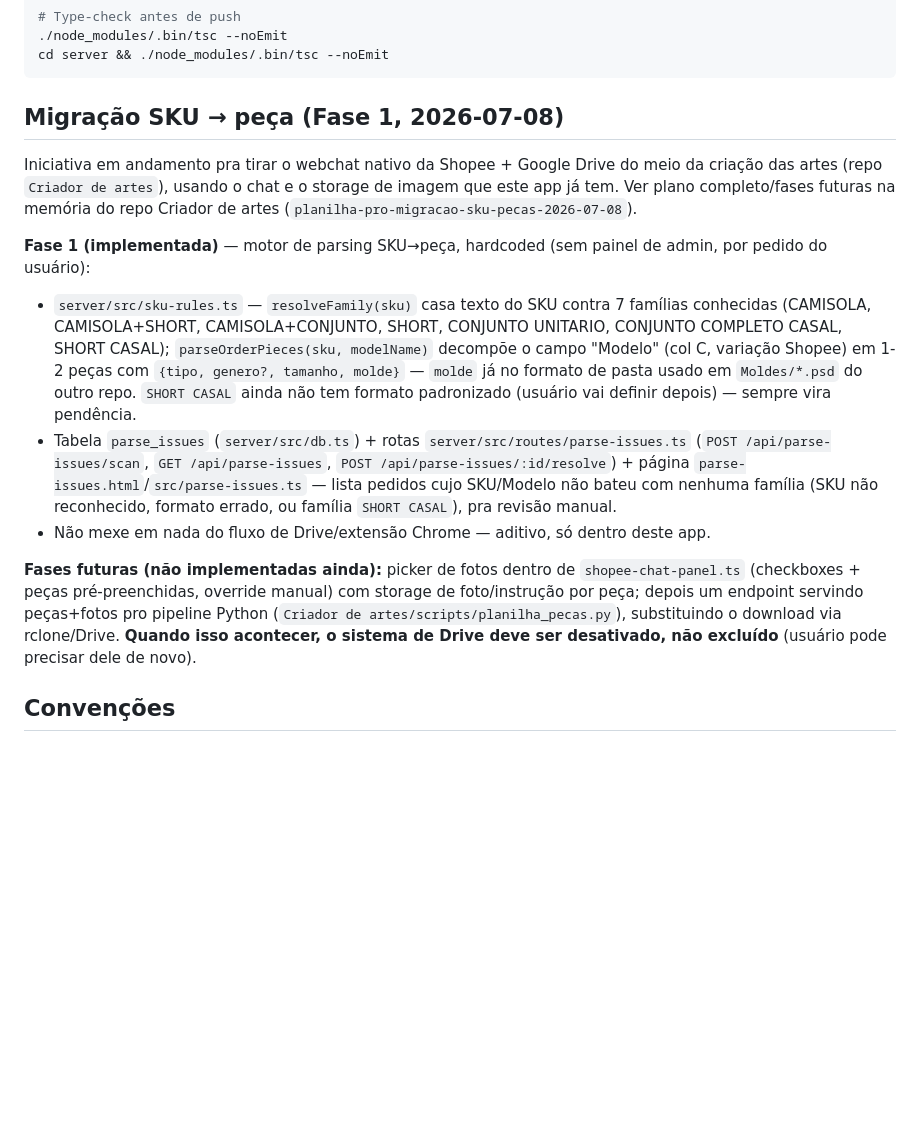
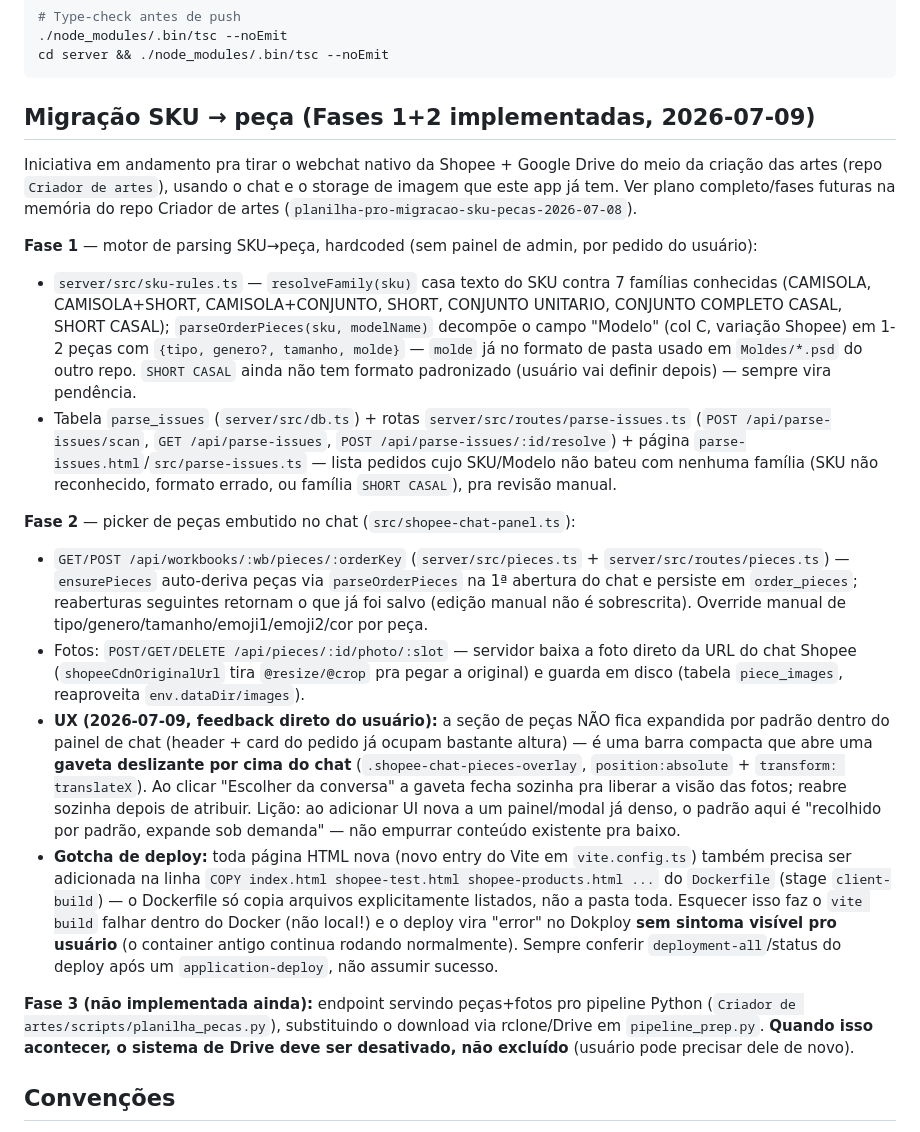
Before and after one commit to gsalesx/planilha-pro, a Markdown page: CLAUDE.md, the part around the change. Rendered like a GitHub page; blank space fills up the shorter version.

Commit message:
docs: marca Fase 2 da migração SKU→peça concluída + gotcha do Dockerfile
Documenta o picker de peças no chat (ensurePieces, fotos por URL, UX de
gaveta deslizante) e a lição do deploy quebrado (novo entry HTML do Vite
precisa ser adicionado na linha COPY do Dockerfile, senão o build falha
sem sintoma visível).

````diff
--- a/CLAUDE.md
+++ b/CLAUDE.md
@@ -63,16 +63,21 @@ docker compose up -d --build
 cd server && ./node_modules/.bin/tsc --noEmit
 ```
 
-## Migração SKU → peça (Fase 1, 2026-07-08)
+## Migração SKU → peça (Fases 1+2 implementadas, 2026-07-09)
 
 Iniciativa em andamento pra tirar o webchat nativo da Shopee + Google Drive do meio da criação das artes (repo `Criador de artes`), usando o chat e o storage de imagem que este app já tem. Ver plano completo/fases futuras na memória do repo Criador de artes (`planilha-pro-migracao-sku-pecas-2026-07-08`).
 
-**Fase 1 (implementada)** — motor de parsing SKU→peça, hardcoded (sem painel de admin, por pedido do usuário):
+**Fase 1** — motor de parsing SKU→peça, hardcoded (sem painel de admin, por pedido do usuário):
 - `server/src/sku-rules.ts` — `resolveFamily(sku)` casa texto do SKU contra 7 famílias conhecidas (CAMISOLA, CAMISOLA+SHORT, CAMISOLA+CONJUNTO, SHORT, CONJUNTO UNITARIO, CONJUNTO COMPLETO CASAL, SHORT CASAL); `parseOrderPieces(sku, modelName)` decompõe o campo "Modelo" (col C, variação Shopee) em 1-2 peças com `{tipo, genero?, tamanho, molde}` — `molde` já no formato de pasta usado em `Moldes/*.psd` do outro repo. `SHORT CASAL` ainda não tem formato padronizado (usuário vai definir depois) — sempre vira pendência.
 - Tabela `parse_issues` (`server/src/db.ts`) + rotas `server/src/routes/parse-issues.ts` (`POST /api/parse-issues/scan`, `GET /api/parse-issues`, `POST /api/parse-issues/:id/resolve`) + página `parse-issues.html`/`src/parse-issues.ts` — lista pedidos cujo SKU/Modelo não bateu com nenhuma família (SKU não reconhecido, formato errado, ou família `SHORT CASAL`), pra revisão manual.
-- Não mexe em nada do fluxo de Drive/extensão Chrome — aditivo, só dentro deste app.
 
-**Fases futuras (não implementadas ainda):** picker de fotos dentro de `shopee-chat-panel.ts` (checkboxes + peças pré-preenchidas, override manual) com storage de foto/instrução por peça; depois um endpoint servindo peças+fotos pro pipeline Python (`Criador de artes/scripts/planilha_pecas.py`), substituindo o download via rclone/Drive. **Quando isso acontecer, o sistema de Drive deve ser desativado, não excluído** (usuário pode precisar dele de novo).
+**Fase 2** — picker de peças embutido no chat (`src/shopee-chat-panel.ts`):
+- `GET/POST /api/workbooks/:wb/pieces/:orderKey` (`server/src/pieces.ts` + `server/src/routes/pieces.ts`) — `ensurePieces` auto-deriva peças via `parseOrderPieces` na 1ª abertura do chat e persiste em `order_pieces`; reaberturas seguintes retornam o que já foi salvo (edição manual não é sobrescrita). Override manual de tipo/genero/tamanho/emoji1/emoji2/cor por peça.
+- Fotos: `POST/GET/DELETE /api/pieces/:id/photo/:slot` — servidor baixa a foto direto da URL do chat Shopee (`shopeeCdnOriginalUrl` tira `@resize/@crop` pra pegar a original) e guarda em disco (tabela `piece_images`, reaproveita `env.dataDir/images`).
+- **UX (2026-07-09, feedback direto do usuário):** a seção de peças NÃO fica expandida por padrão dentro do painel de chat (header + card do pedido já ocupam bastante altura) — é uma barra compacta que abre uma **gaveta deslizante por cima do chat** (`.shopee-chat-pieces-overlay`, `position:absolute` + `transform: translateX`). Ao clicar "Escolher da conversa" a gaveta fecha sozinha pra liberar a visão das fotos; reabre sozinha depois de atribuir. Lição: ao adicionar UI nova a um painel/modal já denso, o padrão aqui é "recolhido por padrão, expande sob demanda" — não empurrar conteúdo existente pra baixo.
+- **Gotcha de deploy:** toda página HTML nova (novo entry do Vite em `vite.config.ts`) também precisa ser adicionada na linha `COPY index.html shopee-test.html shopee-products.html ...` do `Dockerfile` (stage `client-build`) — o Dockerfile só copia arquivos explicitamente listados, não a pasta toda. Esquecer isso faz o `vite build` falhar dentro do Docker (não local!) e o deploy vira "error" no Dokploy **sem sintoma visível pro usuário** (o container antigo continua rodando normalmente). Sempre conferir `deployment-all`/status do deploy após um `application-deploy`, não assumir sucesso.
+
+**Fase 3 (não implementada ainda):** endpoint servindo peças+fotos pro pipeline Python (`Criador de artes/scripts/planilha_pecas.py`), substituindo o download via rclone/Drive em `pipeline_prep.py`. **Quando isso acontecer, o sistema de Drive deve ser desativado, não excluído** (usuário pode precisar dele de novo).
 
 ## Convenções
 - Não criar `Data` como coluna (usuário rejeitou) — data fica no campo `sheet_date` da row, mostrada via `<select>` no header
````
